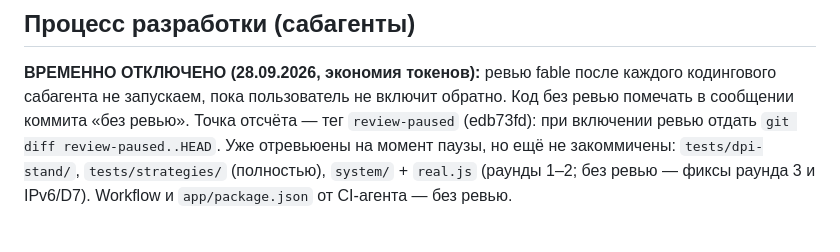
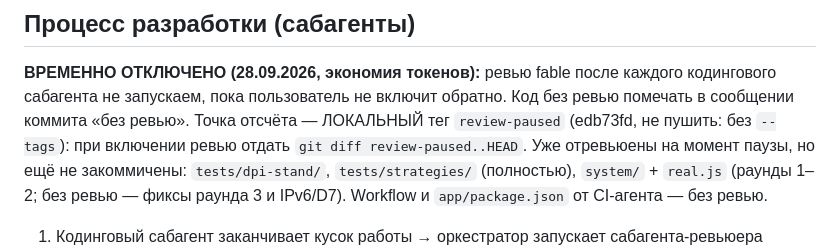
Before and after one commit to bakuridzeaslan025-max/zapret-youtube-gui, a Markdown page: CLAUDE.md, the part around the change. GitHub-like rendering.

Commit message:
CLAUDE.md: тег review-paused только локальный
Co-Authored-By: Claude Opus 5.5 <noreply@anthropic.com>

```diff
--- a/CLAUDE.md
+++ b/CLAUDE.md
@@ -89,7 +89,7 @@ Hostlist (ЧТО десинкать) — от сервиса, общий. Стр
 **ВРЕМЕННО ОТКЛЮЧЕНО (28.09.2026, экономия токенов):** ревью fable после каждого кодингового
 сабагента не запускаем, пока пользователь не включит обратно. Код без ревью помечать в
 сообщении коммита «без ревью».
-Точка отсчёта — тег `review-paused` (edb73fd): при включении ревью отдать
+Точка отсчёта — ЛОКАЛЬНЫЙ тег `review-paused` (edb73fd, не пушить: без `--tags`): при включении ревью отдать
 `git diff review-paused..HEAD`. Уже отревьюены на момент паузы, но ещё не закоммичены:
 `tests/dpi-stand/`, `tests/strategies/` (полностью), `system/` + `real.js` (раунды 1–2; без ревью —
 фиксы раунда 3 и IPv6/D7). Workflow и `app/package.json` от CI-агента — без ревью.
```
